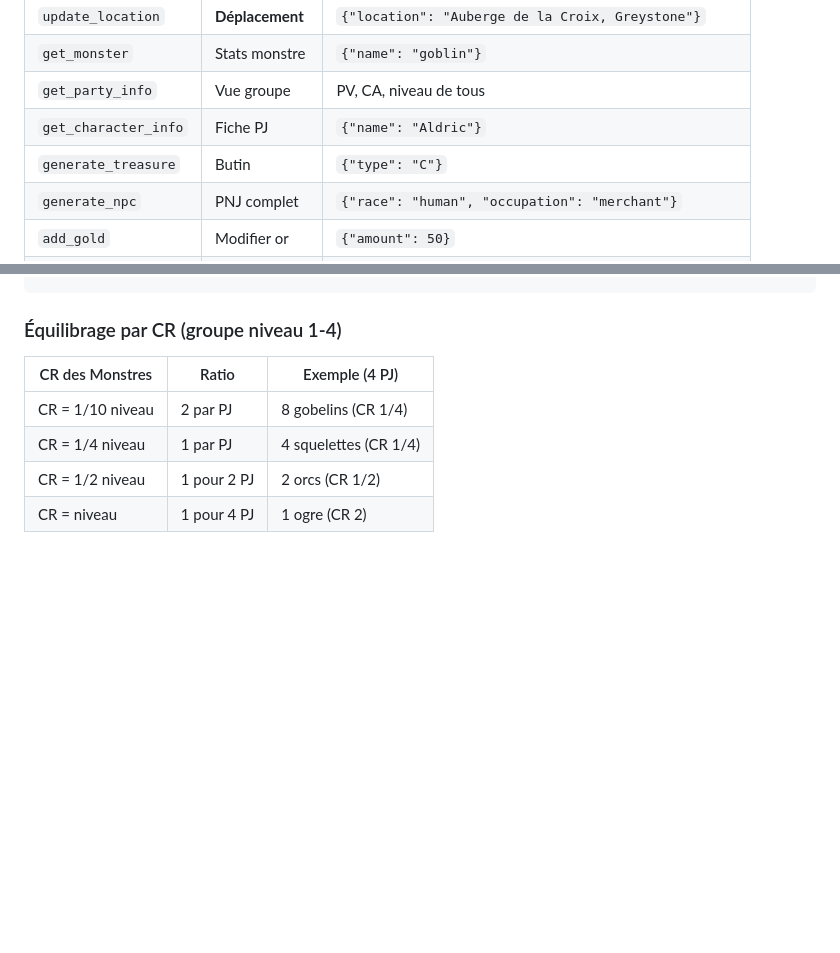
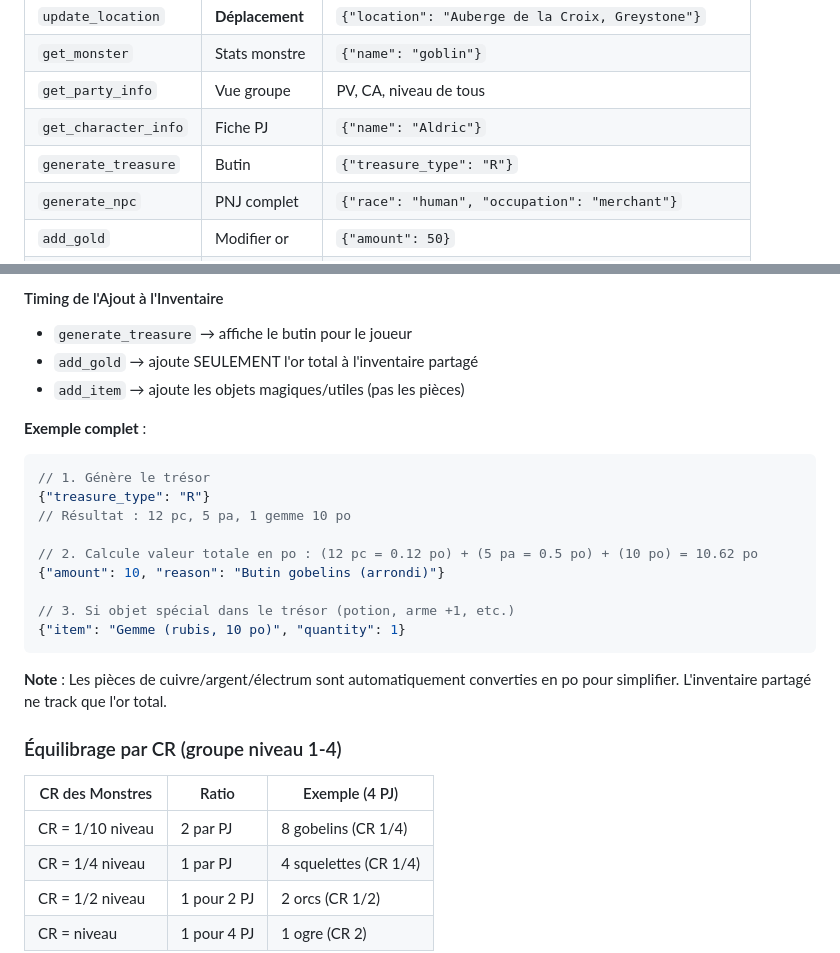
Before and after one commit to nicmarti/skills-weaver, a Markdown page: core_agents/agents/dungeon-master.md, 2 parts joined by grey strips. Rendered like a GitHub page; blank space fills up the shorter version.

````diff
--- a/core_agents/agents/dungeon-master.md
+++ b/core_agents/agents/dungeon-master.md
@@ -305,7 +305,7 @@ Propose une pause à ces moments :
 | `get_monster` | Stats monstre | `{"name": "goblin"}` |
 | `get_party_info` | Vue groupe | PV, CA, niveau de tous |
 | `get_character_info` | Fiche PJ | `{"name": "Aldric"}` |
-| `generate_treasure` | Butin | `{"type": "C"}` |
+| `generate_treasure` | Butin | `{"treasure_type": "R"}` |
 | `generate_npc` | PNJ complet | `{"race": "human", "occupation": "merchant"}` |
 | `add_gold` | Modifier or | `{"amount": 50}` |
 | `add_item` | Ajouter objet | `{"item": "Potion de soin"}` |
@@ -602,3 +679,23 @@ Les agents gardent l'historique de leurs consultations pendant la session. Ils s
+#### Timing de l'Ajout à l'Inventaire
+
+- `generate_treasure` → affiche le butin pour le joueur
+- `add_gold` → ajoute SEULEMENT l'or total à l'inventaire partagé
+- `add_item` → ajoute les objets magiques/utiles (pas les pièces)
+
+**Exemple complet** :
+```json
+// 1. Génère le trésor
+{"treasure_type": "R"}
+// Résultat : 12 pc, 5 pa, 1 gemme 10 po
+
+// 2. Calcule valeur totale en po : (12 pc = 0.12 po) + (5 pa = 0.5 po) + (10 po) = 10.62 po
+{"amount": 10, "reason": "Butin gobelins (arrondi)"}
+
+// 3. Si objet spécial dans le trésor (potion, arme +1, etc.)
+{"item": "Gemme (rubis, 10 po)", "quantity": 1}
+```
+
+**Note** : Les pièces de cuivre/argent/électrum sont automatiquement converties en po pour simplifier. L'inventaire partagé ne track que l'or total.
 
 ### Équilibrage par CR (groupe niveau 1-4)
 
````
Also changed, not shown: other parts of core_agents/agents/dungeon-master.md (+77 -0 lines), docs/auto-treasure-generation.md (added, +214 -0 lines).
